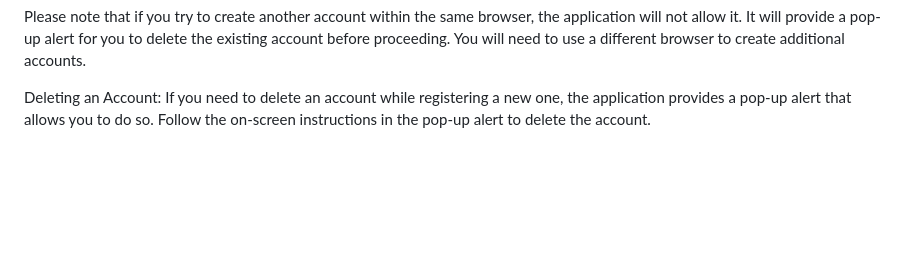
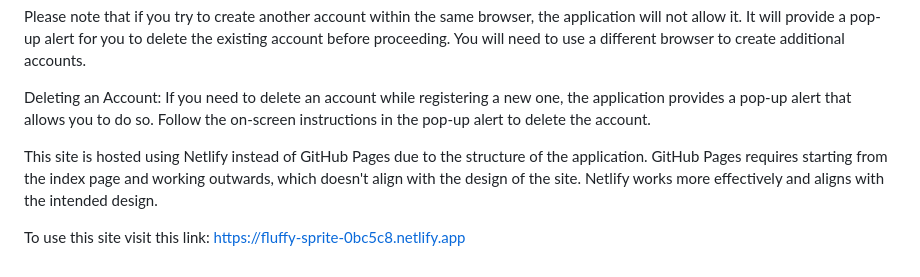
Before and after one commit to blackNoir2/EUMovieDatabase, a Markdown page: readme.md, the part around the change. Drawn GitHub-style; blank space fills up the shorter version.

```diff
--- a/readme.md
+++ b/readme.md
@@ -203,3 +203,8 @@ Please note that if you try to create another account within the same browser, t
 
 Deleting an Account:
 If you need to delete an account while registering a new one, the application provides a pop-up alert that allows you to do so. Follow the on-screen instructions in the pop-up alert to delete the account.
+
+
+This site is hosted using Netlify instead of GitHub Pages due to the structure of the application. GitHub Pages requires starting from the index page and working outwards, which doesn't align with the design of the site. Netlify works more effectively and aligns with the intended design.
+
+To use this site visit this link: https://fluffy-sprite-0bc5c8.netlify.app
```
